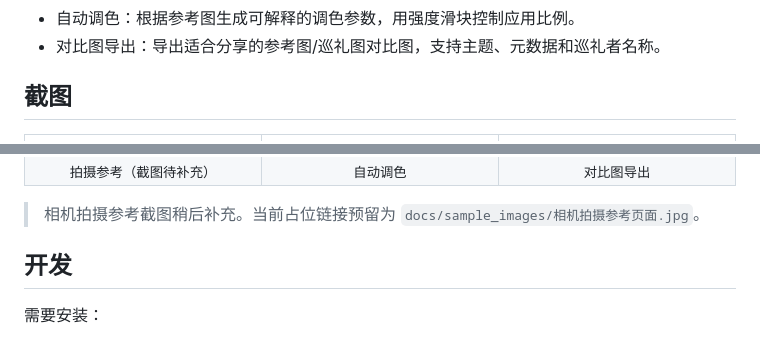
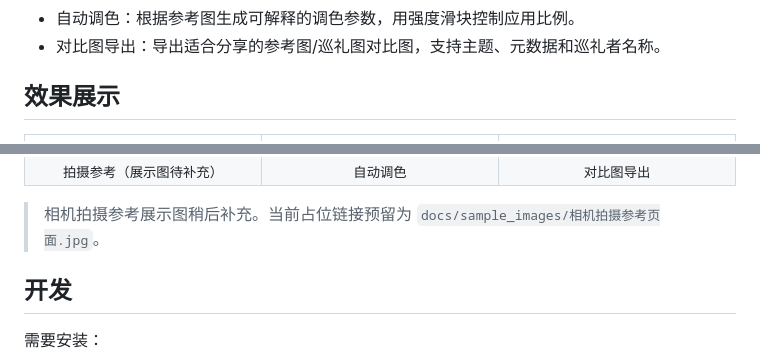
Before and after one commit to BilyHurington/MiriaGo, a Markdown page: README.md, 2 parts joined by grey strips. Drawn GitHub-style.

Commit message:
docs: rename screenshots section

```diff
--- a/README.md
+++ b/README.md
@@ -48,7 +48,7 @@ MiriaGo 想把这些麻烦收进一个顺手的流程里：
 - 自动调色：根据参考图生成可解释的调色参数，用强度滑块控制应用比例。
 - 对比图导出：导出适合分享的参考图/巡礼图对比图，支持主题、元数据和巡礼者名称。
 
-## 截图
+## 效果展示
 
 <table>
   <tr>
@@ -72,5 +72,5 @@ MiriaGo 想把这些麻烦收进一个顺手的流程里：
       </a><br>
-      <sub>拍摄参考（截图待补充）</sub>
+      <sub>拍摄参考（展示图待补充）</sub>
     </td>
     <td align="center" width="33%">
       <img src="docs/sample_images/铃音-自动调色页面.jpg" alt="自动调色" width="240"><br>
@@ -83,7 +83,7 @@ MiriaGo 想把这些麻烦收进一个顺手的流程里：
   </tr>
 </table>
 
-> 相机拍摄参考截图稍后补充。当前占位链接预留为 `docs/sample_images/相机拍摄参考页面.jpg`。
+> 相机拍摄参考展示图稍后补充。当前占位链接预留为 `docs/sample_images/相机拍摄参考页面.jpg`。
 
 ## 开发
 
```
Also changed, not shown: other parts of README.md (+1 -1 lines).
